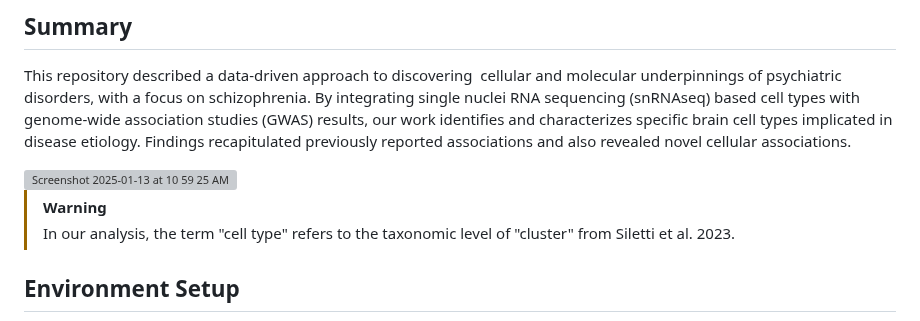
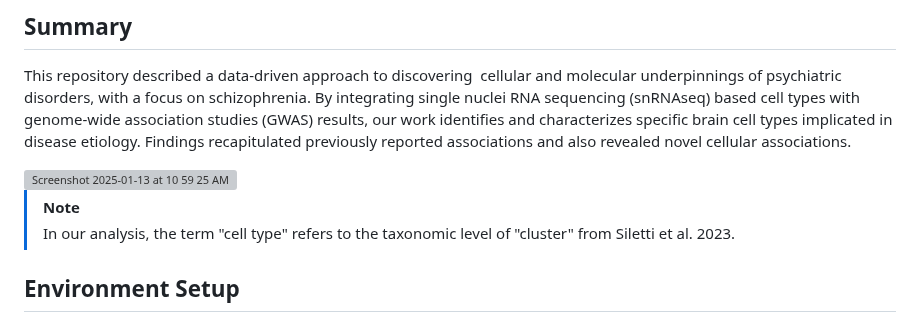
Before and after one commit to Integrative-Mental-Health-Lab/linking_cell_types_to_brain_phenotypes, a Markdown page: README.md, the part around the change. GitHub-like rendering; grey boxes are pictures that could not be loaded.

Commit message:
Change warning to note in README
Updated warning note to a more appropriate note format.

```diff
--- a/README.md
+++ b/README.md
@@ -7,7 +7,7 @@ This repository described a data-driven approach to discovering  cellular and m
 <img width="822" alt="Screenshot 2025-01-13 at 10 59 25 AM" src="https://github.com/user-attachments/assets/e06c8a9d-cedd-475b-ab2e-8436ec598138" />
 
 
-> [!WARNING]
+> [!Note]
 > In our analysis, the term "cell type" refers to the taxonomic level of "cluster" from Siletti et al. 2023.
 
 ## Environment Setup
```
